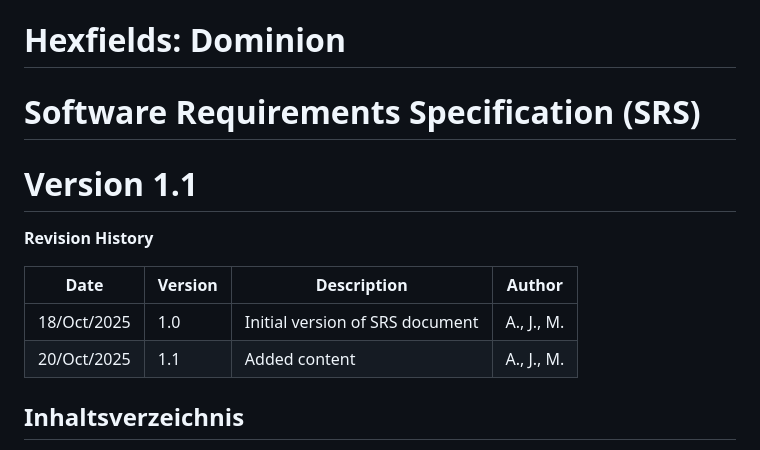
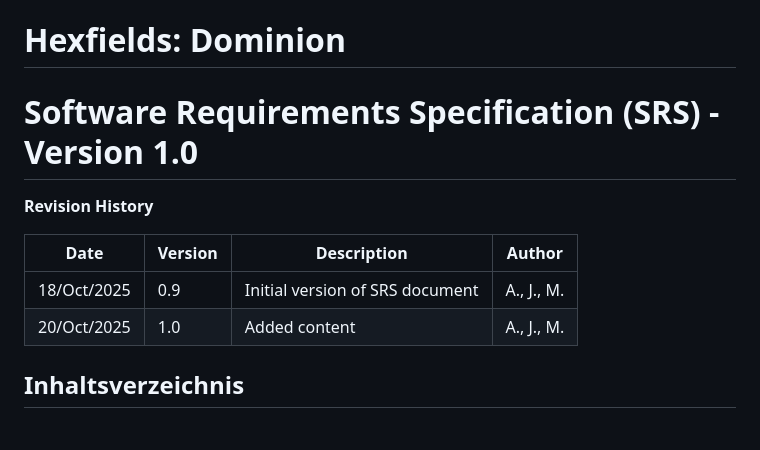
Before and after one commit to Hexfields-Studio/HexfieldsDominion-Artefacts, a Markdown page: srs/rup_srs.md, the part around the change printed below. Drawn GitHub-style.

Commit message:
Revise SRS document

```diff
--- a/srs/rup_srs.md
+++ b/srs/rup_srs.md
@@ -1,15 +1,13 @@
 # **Hexfields: Dominion**
 
-# **Software Requirements Specification (SRS)**
-
-# **Version 1.1**
+# **Software Requirements Specification (SRS) - Version 1.0**
 
 **Revision History**
 
 | Date | Version | Description | Author |
 |------|---------|-------------|--------|
-| 18/Oct/2025 | 1.0 | Initial version of SRS document | A., J., M. |
-| 20/Oct/2025 | 1.1 | Added content | A., J., M. |
+| 18/Oct/2025 | 0.9 | Initial version of SRS document | A., J., M. |
+| 20/Oct/2025 | 1.0 | Added content | A., J., M. |
 
 ## **Inhaltsverzeichnis**
 
```
Also changed, not shown: other parts of srs/rup_srs.md (+15 -50 lines).
